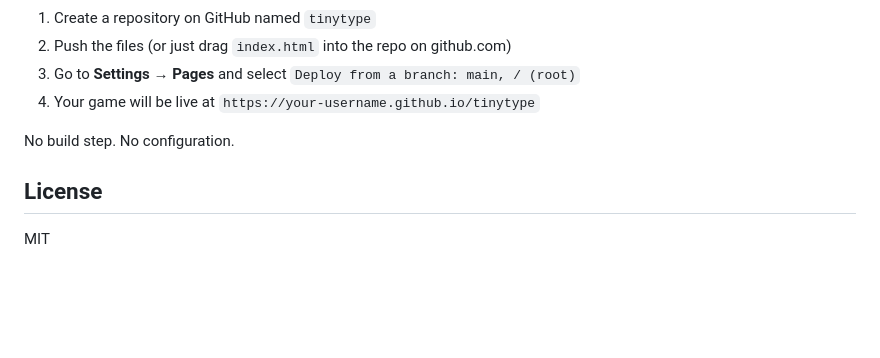
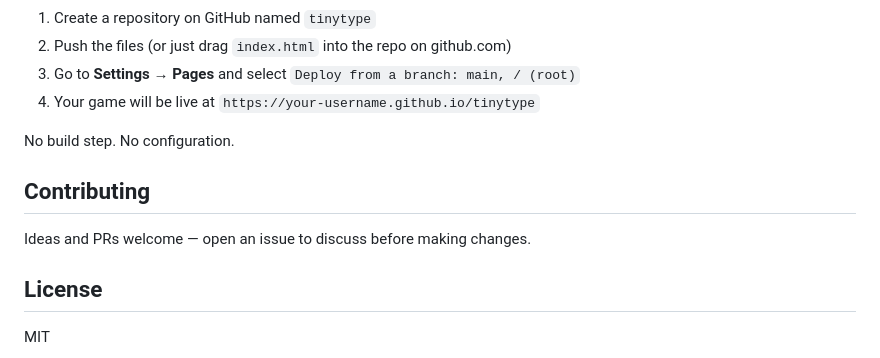
Before and after one commit to hrhrprasath/tinytype, a Markdown page: README.md, the part around the change. GitHub-like rendering; blank space fills up the shorter version.

Commit message:
fix: read me update

```diff
--- a/README.md
+++ b/README.md
@@ -71,6 +71,10 @@ This is a GitHub Pages–ready project. The only required file is `index.html` i
 
 No build step. No configuration.
 
+## Contributing
+
+Ideas and PRs welcome — open an issue to discuss before making changes.
+
 ## License
 
 MIT
```
